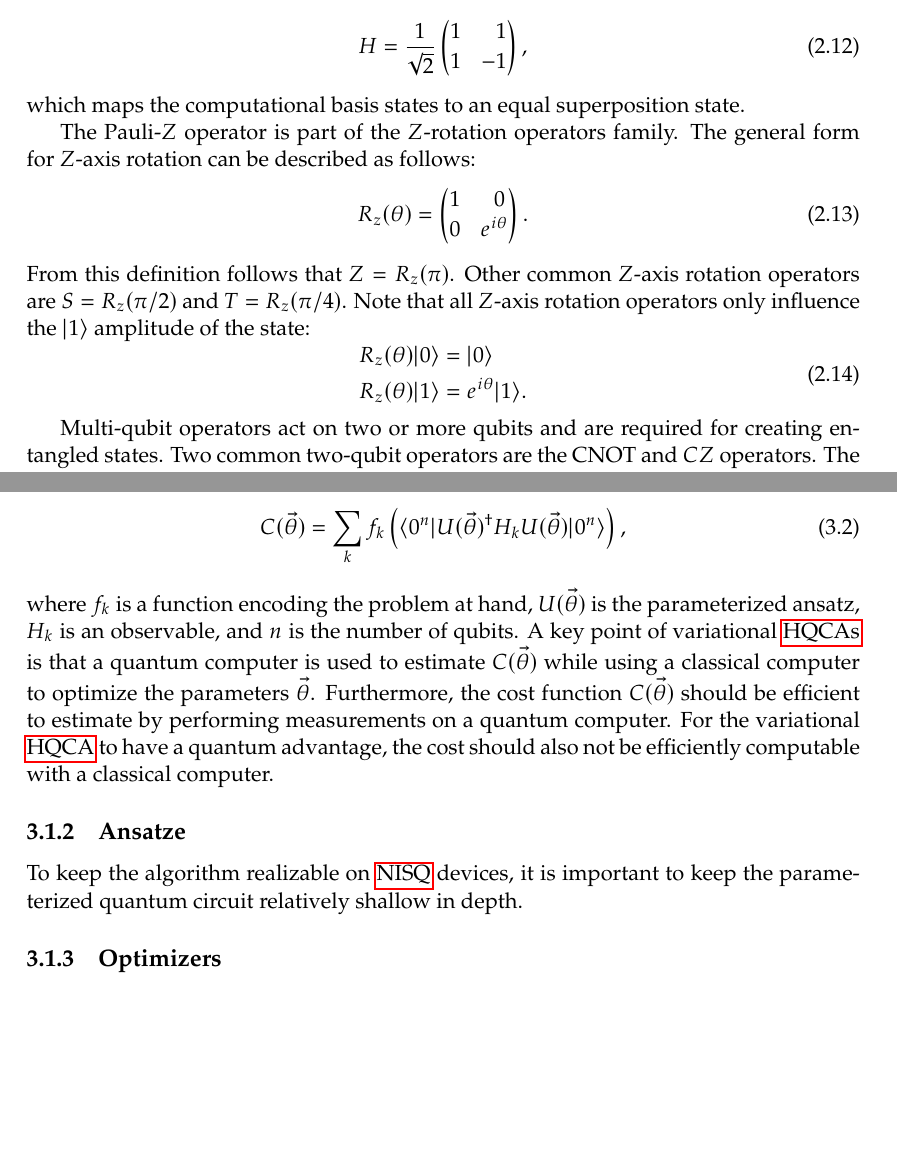
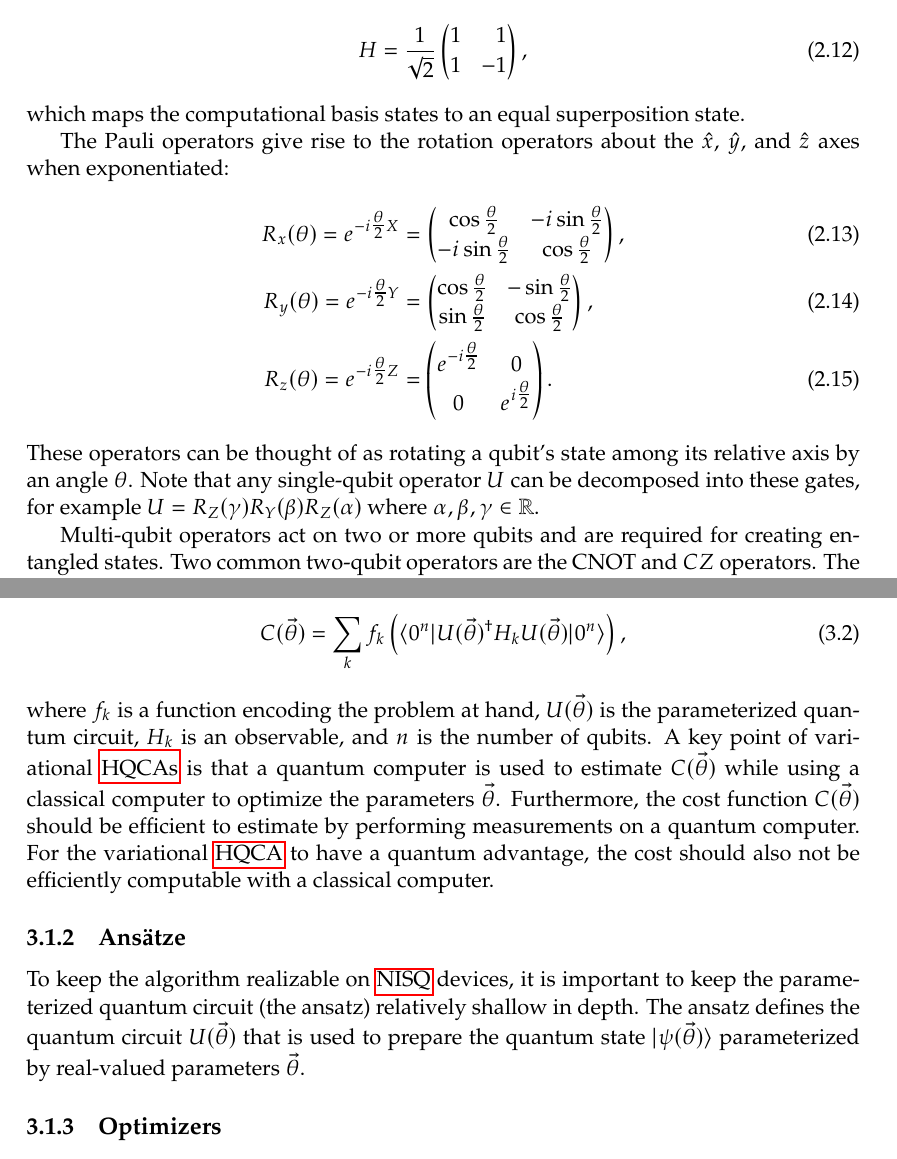
Before and after one commit to soudy/bachelor-thesis, a LaTeX thesis (thesis/graduate-thesis.tex, which reads thesis/chapters/02-background.tex, thesis/chapters/03-hybrid-quantum-algorithms.tex): two parts of pages 15 and 25 of 30, joined at a grey line, cut so that both start at the same text, the shorter picture padded with empty space. Compiled offline with pdfLaTeX.

Commit message:
Correct R_Z definition

```diff
--- a/thesis/chapters/02-background.tex
+++ b/thesis/chapters/02-background.tex
@@ -235,20 +235,14 @@ H = \hgate{},
 \end{equation}
 which maps the computational basis states to an equal superposition state.
 
-The Pauli-$Z$ operator is part of the $Z$-rotation operators family.
-The general form for $Z$-axis rotation can be described as follows:
-\begin{equation}
-R_z(\theta) = \phasegate{}.
-\end{equation}
-From this definition follows that $Z = R_z(\pi)$.
-Other common $Z$-axis rotation operators are $S = R_z(\pi/2)$ and $T = R_z(\pi/4)$.
-Note that all $Z$-axis rotation operators only influence the \ket{1} amplitude of the state:
-\begin{equation}
-\begin{aligned}
-R_z(\theta)\ket{0} &= \ket{0} \\
-R_z(\theta)\ket{1} &= e^{i\theta}\ket{1}.
-\end{aligned}
-\end{equation}
+The Pauli operators give rise to the rotation operators about the $\hat{x}$, $\hat{y}$, and $\hat{z}$ axes when exponentiated:
+\begin{align}
+R_x(\theta) = e^{-i\tfrac{\theta}{2} X} &= \rxgate{}, \\
+R_y(\theta) = e^{-i\tfrac{\theta}{2} Y} &= \rygate{}, \\
+R_z(\theta) = e^{-i\tfrac{\theta}{2} Z} &= \rzgate{}.
+\end{align}
+These operators can be thought of as rotating a qubit's state among its relative axis by an angle $\theta$.
+Note that any single-qubit operator $U$ can be decomposed into these gates, for example $U = R_Z(\gamma)R_Y(\beta)R_Z(\alpha)$ where $\alpha, \beta, \gamma \in \mathbb{R}$.
 
 Multi-qubit operators act on two or more qubits and are required for creating entangled states.
 Two common two-qubit operators are the $\textnormal{CNOT}$ and $CZ$ operators.
--- a/thesis/chapters/03-hybrid-quantum-algorithms.tex
+++ b/thesis/chapters/03-hybrid-quantum-algorithms.tex
@@ -32,13 +32,14 @@ In general, the cost function has the form
 \begin{equation}
 C(\vec{\theta}) = \sum_k f_k\left(\bra{0^n}U(\vec{\theta})^\dagger H_k U(\vec{\theta})\ket{0^n}\right),
 \end{equation}
-where $f_k$ is a function encoding the problem at hand, $U(\vec{\theta})$ is the parameterized ansatz, $H_k$ is an observable, and $n$ is the number of qubits.
+where $f_k$ is a function encoding the problem at hand, $U(\vec{\theta})$ is the parameterized quantum circuit, $H_k$ is an observable, and $n$ is the number of qubits.
 A key point of variational \glspl{hqca} is that a quantum computer is used to estimate $C(\vec{\theta})$ while using a classical computer to optimize the parameters $\vec{\theta}$.
 Furthermore, the cost function $C(\vec{\theta})$ should be efficient to estimate by performing measurements on a quantum computer.
 For the variational \gls{hqca} to have a quantum advantage, the cost should also not be efficiently computable with a classical computer.
 
-\subsection{Ansatze}
-To keep the algorithm realizable on \gls{nisq} devices, it is important to keep the parameterized quantum circuit relatively shallow in depth.
+\subsection{Ans{\"a}tze}
+To keep the algorithm realizable on \gls{nisq} devices, it is important to keep the parameterized quantum circuit (the ansatz) relatively shallow in depth.
+The ansatz defines the quantum circuit $U(\vec{\theta})$ that is used to prepare the quantum state $\ket{\psi(\vec{\theta})}$ parameterized by real-valued parameters $\vec{\theta}$.
 
 \subsection{Optimizers}
 
```
Also changed, not shown: thesis/graduate-thesis.tex (+15 -3 lines), thesis/graduate-thesis.pdf, thesis/chapters/02-background.tex (2 more changed lines), 1 other file.
